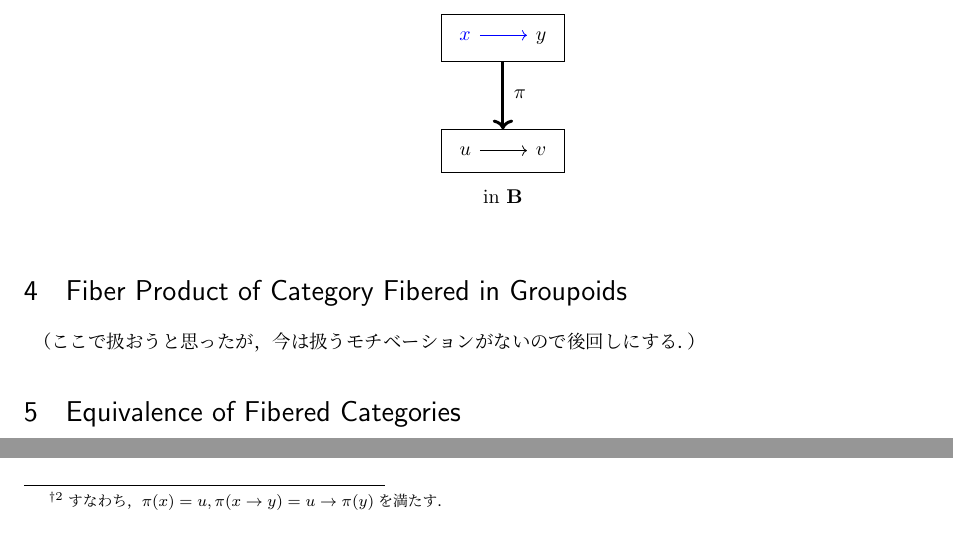
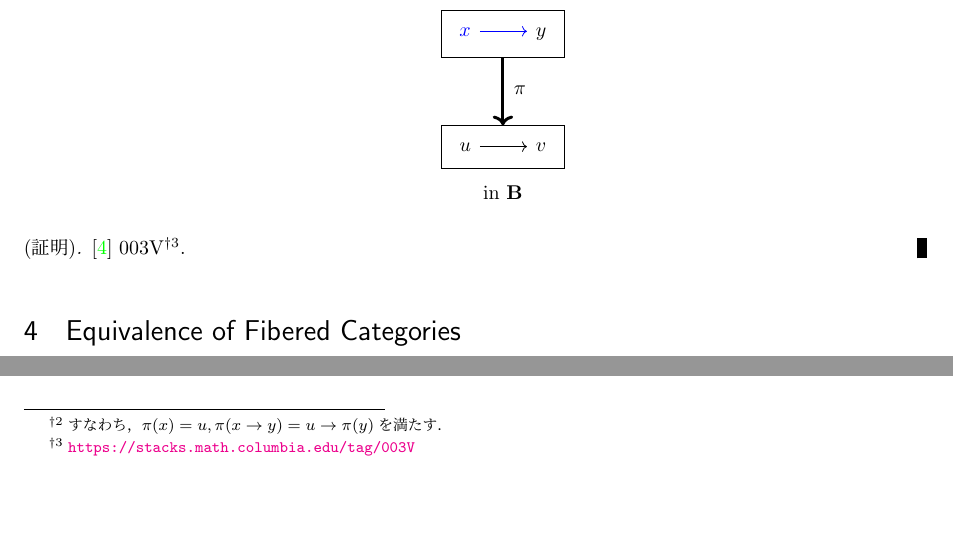
Before and after one commit to shitijyou-a/MathNotes, a LaTeX document (AlgebraicStacks/session4_5_FiberedCategoriesContinued.tex, which reads AlgebraicStacks/macros.sty): two parts of page 5 of 7, joined at a grey line, cut so that both start at the same text, the shorter picture padded with empty space. Compiled offline with pLaTeX and dvipdfmx.

Commit message:
minor fixs

```diff
--- a/AlgebraicStacks/macros.sty
+++ b/AlgebraicStacks/macros.sty
@@ -89,9 +89,11 @@
 \newcommand{\fibX}{\fib{X}}
 \newcommand{\fibY}{\fib{Y}}
 \newcommand{\fibZ}{\fib{Z}}
+\newcommand{\fibW}{\fib{W}}
 \newcommand{\fibF}{\fib{F}}
 \newcommand{\fibG}{\fib{G}}
 \newcommand{\fibH}{\fib{H}}
+\newcommand{\fibP}{\fib{P}}
 
 %\newcommand{\Open}{\mathrm{Open}}
 %\newcommand{\OpenSubSch}{\mathbf{OpenSubSch}}
--- a/AlgebraicStacks/session4_5_FiberedCategoriesContinued.tex
+++ b/AlgebraicStacks/session4_5_FiberedCategoriesContinued.tex
@@ -328,19 +328,10 @@
         \end{enumerate}
     \end{Def}
 
+    \begin{proof}
+        \cite{StacksProj} 003V\footnote{ \url{https://stacks.math.columbia.edu/tag/003V} }.
+    \end{proof}
 
-\section{Fiber Product of Category Fibered in Groupoids}
-    （ここで扱おうと思ったが，今は扱うモチベーションがないので後回しにする．）
-%    \begin{Thm}
-%        Category fibered in groupoidsの圏はfiber productを持つ．
-%    \end{Thm}
-%    \begin{Remark}
-%        特別なCategory fibered in groupoidsがstack（次のセミナーで定義する）であるから，
-%        この定理は，schemeのfiber productの存在の一般化である．
-%    \end{Remark}
-%    \begin{proof}
-%        具体的に新しい構成し，
-%    \end{proof}
 
 \section{Equivalence of Fibered Categories}
     Fibered categoryの一般論の最後に，
```
Also changed, not shown: AlgebraicStacks/reference.bib (+6 -0 lines), JustOne/isomorphism_of_smooth_hyperplanes_in_projective_space.tex (+3 -0 lines), AlgebraicStacks/session4_5_FiberedCategoriesContinued.pdf.
